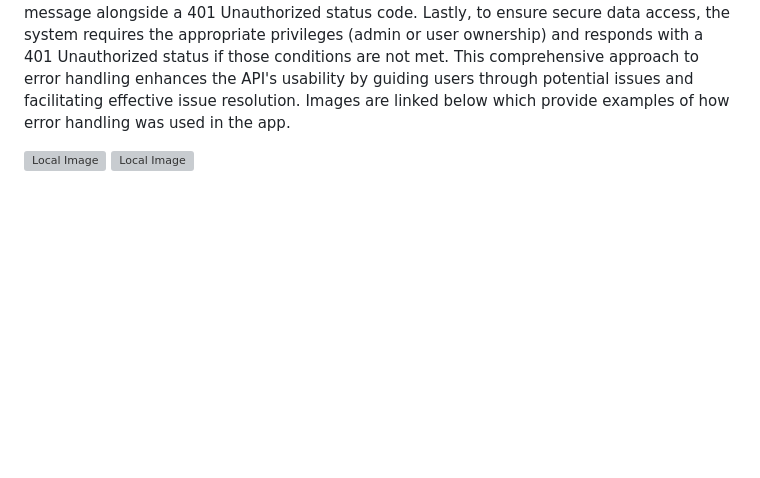
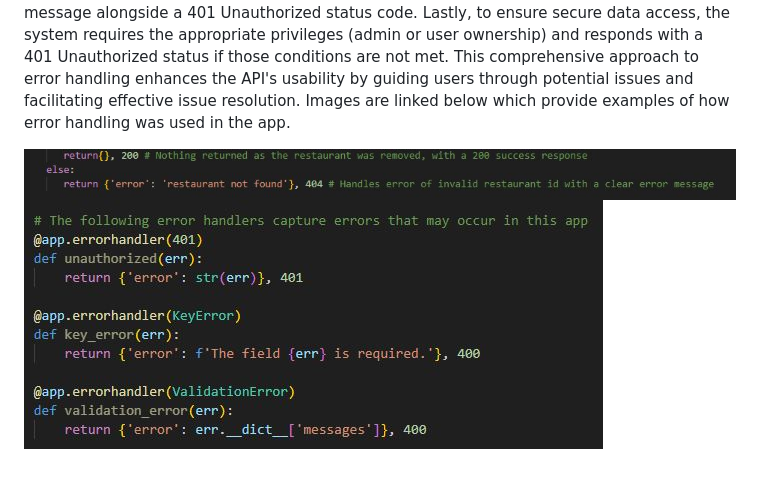
Before and after one commit to Connorswebdev/ConnorRoss_T2A2, a Markdown page: README.md, the part around the change. Rendered like a GitHub page; blank space fills up the shorter version; grey boxes are pictures that could not be loaded.

Commit message:
fixing images

```diff
--- a/README.md
+++ b/README.md
@@ -308,5 +308,5 @@ Response:
 
 The Flask application incorporates a robust error handling system to provide informative and user-friendly responses in various exceptional scenarios. For instance, when attempting to access or modify resources such as users, restaurants, or allergies that do not exist, the application responds with a clear "Not Found" message and a corresponding HTTP 404 status code. Additionally, the system handles scenarios like attempting to create a new user with an email address already in use or creating a restaurant with an invalid location ID, delivering appropriate responses with distinct HTTP status codes such as 409 Conflict or 400 Bad Request, respectively. Furthermore, when user login attempts fail due to incorrect credentials or missing email/password information, the application issues a concise and accurate error message alongside a 401 Unauthorized status code. Lastly, to ensure secure data access, the system requires the appropriate privileges (admin or user ownership) and responds with a 401 Unauthorized status if those conditions are not met. This comprehensive approach to error handling enhances the API's usability by guiding users through potential issues and facilitating effective issue resolution. Images are linked below which provide examples of how error handling was used in the app.
 
-![Local Image](ConnorRoss_T2A2/docs/errorhandling.JPG)
-![Local Image](docs/errorhandling2.JPG.jpg)
+![Local Image](./docs/errorhandling.JPG)
+![Local Image](./docs/errorhandling2.JPG)
```
